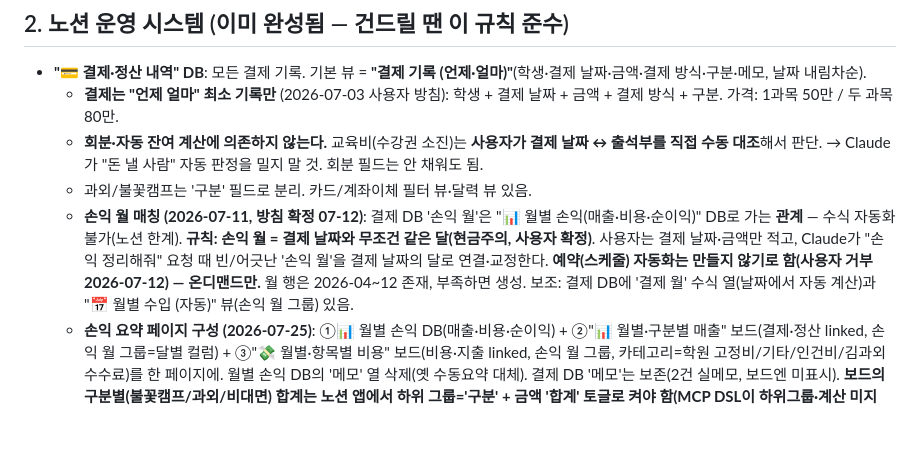
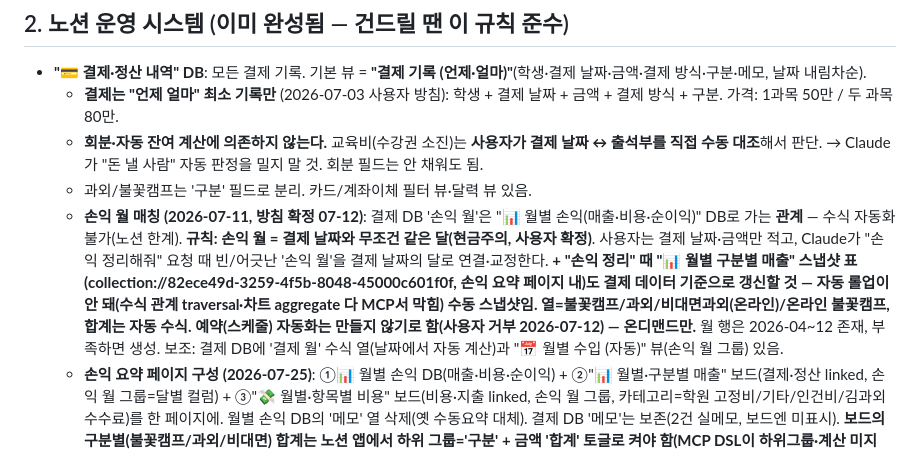
Before and after one commit to jjangga7004-crypto/Sparkcamp, a Markdown page: CLAUDE.md, the part around the change. GitHub-like rendering; blank space fills up the shorter version.

Commit message:
손익 요약에 월별·구분별 매출 스냅샷 표 추가 (손익 정리 때 갱신)
Co-Authored-By: Claude Opus 4.8 <noreply@anthropic.com>

```diff
--- a/CLAUDE.md
+++ b/CLAUDE.md
@@ -41,7 +41,7 @@
   - **회분·자동 잔여 계산에 의존하지 않는다.** 교육비(수강권 소진)는 **사용자가 결제 날짜 ↔ 출석부를 직접 수동 대조**해서 판단.
     → Claude가 "돈 낼 사람" 자동 판정을 밀지 말 것. 회분 필드는 안 채워도 됨.
   - 과외/불꽃캠프는 '구분' 필드로 분리. 카드/계좌이체 필터 뷰·달력 뷰 있음.
-  - **손익 월 매칭 (2026-07-11, 방침 확정 07-12)**: 결제 DB '손익 월'은 "📊 월별 손익(매출·비용·순이익)" DB로 가는 **관계** — 수식 자동화 불가(노션 한계). **규칙: 손익 월 = 결제 날짜와 무조건 같은 달(현금주의, 사용자 확정)**. 사용자는 결제 날짜·금액만 적고, Claude가 "손익 정리해줘" 요청 때 빈/어긋난 '손익 월'을 결제 날짜의 달로 연결·교정한다. **예약(스케줄) 자동화는 만들지 않기로 함(사용자 거부 2026-07-12) — 온디맨드만.** 월 행은 2026-04~12 존재, 부족하면 생성. 보조: 결제 DB에 '결제 월' 수식 열(날짜에서 자동 계산)과 "📅 월별 수입 (자동)" 뷰(손익 월 그룹) 있음.
+  - **손익 월 매칭 (2026-07-11, 방침 확정 07-12)**: 결제 DB '손익 월'은 "📊 월별 손익(매출·비용·순이익)" DB로 가는 **관계** — 수식 자동화 불가(노션 한계). **규칙: 손익 월 = 결제 날짜와 무조건 같은 달(현금주의, 사용자 확정)**. 사용자는 결제 날짜·금액만 적고, Claude가 "손익 정리해줘" 요청 때 빈/어긋난 '손익 월'을 결제 날짜의 달로 연결·교정한다. **+ "손익 정리" 때 "📊 월별 구분별 매출" 스냅샷 표(collection://82ece49d-3259-4f5b-8048-45000c601f0f, 손익 요약 페이지 내)도 결제 데이터 기준으로 갱신할 것 — 자동 롤업이 안 돼(수식 관계 traversal·차트 aggregate 다 MCP서 막힘) 수동 스냅샷임. 열=불꽃캠프/과외/비대면과외(온라인)/온라인 불꽃캠프, 합계는 자동 수식.** **예약(스케줄) 자동화는 만들지 않기로 함(사용자 거부 2026-07-12) — 온디맨드만.** 월 행은 2026-04~12 존재, 부족하면 생성. 보조: 결제 DB에 '결제 월' 수식 열(날짜에서 자동 계산)과 "📅 월별 수입 (자동)" 뷰(손익 월 그룹) 있음.
   - **손익 요약 페이지 구성 (2026-07-25)**: ①📊 월별 손익 DB(매출·비용·순이익) + ②"📊 월별·구분별 매출" 보드(결제·정산 linked, 손익 월 그룹=달별 컬럼) + ③"💸 월별·항목별 비용" 보드(비용·지출 linked, 손익 월 그룹, 카테고리=학원 고정비/기타/인건비/김과외 수수료)를 한 페이지에. 월별 손익 DB의 '메모' 열 삭제(옛 수동요약 대체). 결제 DB '메모'는 보존(2건 실메모, 보드엔 미표시). **보드의 구분별(불꽃캠프/과외/비대면) 합계는 노션 앱에서 하위 그룹='구분' + 금액 '합계' 토글로 켜야 함(MCP DSL이 하위그룹·계산 미지원).**
   - **결제↔학생 연결 (2026-07-11)**: 결제 DB에 '불꽃캠프 학생'·'과외 학생' 관계 추가(구분이 불꽃캠프/온라인→불캠 DB, 과외/비대면→과외 DB). 양쪽 학생 DB에 '💳 결제 기록'(양방향)+'마지막 결제일'(latest_date 롤업)+'누적 결제액'(sum 롤업)+"💰 납부 현황" 뷰 생성. 백필 48/51건 완료. **빈 학생 연결도 손익 정리 때 이름 기준으로 같이 자동 매칭**. "이번 달 내야 하는지" 자동 판정은 만들지 않음(수동 대조 원칙 유지). **이름 확인 완료(2026-07-12)**: 김선아·김서진의 과외 결제는 과외 DB "한대부고 그룹수업" 행으로 연결(불캠 연결 해제). 김규림=**신규림**이 맞음(결제 행 제목 정정). 과외 학생 행 류태환→**류태완**으로 정정(환이 오타). 안지민 과외 DB에 추가. 미결: 김지연(누군지모름)·서동하(과외 DB에 행 없음).
 - **"불꽃캠프 원비" DB = 소멸·폐기 확정 (2026-07-24)**: DB가 워크스페이스에서 삭제돼 존재하지 않음(데이터소스·페이지 모두 404). 사용자 결정으로 **복원하지 않고 폐기**. 역할(누가 언제 냈나)은 결제 DB의 학생 연결 + "💰 납부 현황" 뷰가 대체. 출석부의 '원비 학생' 관계 열도 제거함. **원비·잔여회수·돈낼사람 절차를 다시 안내하거나 문서에 되살리지 말 것.**
```
